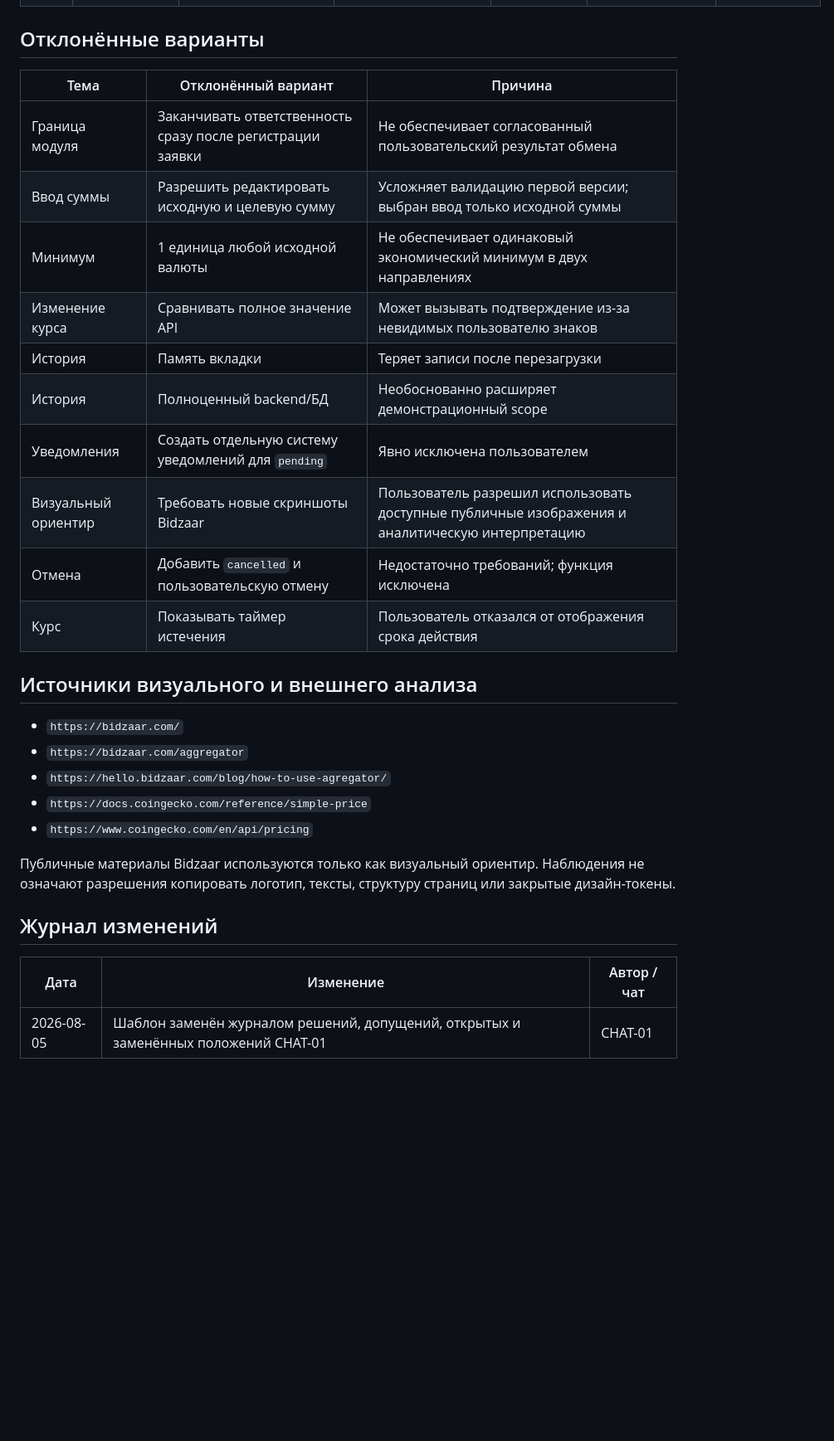
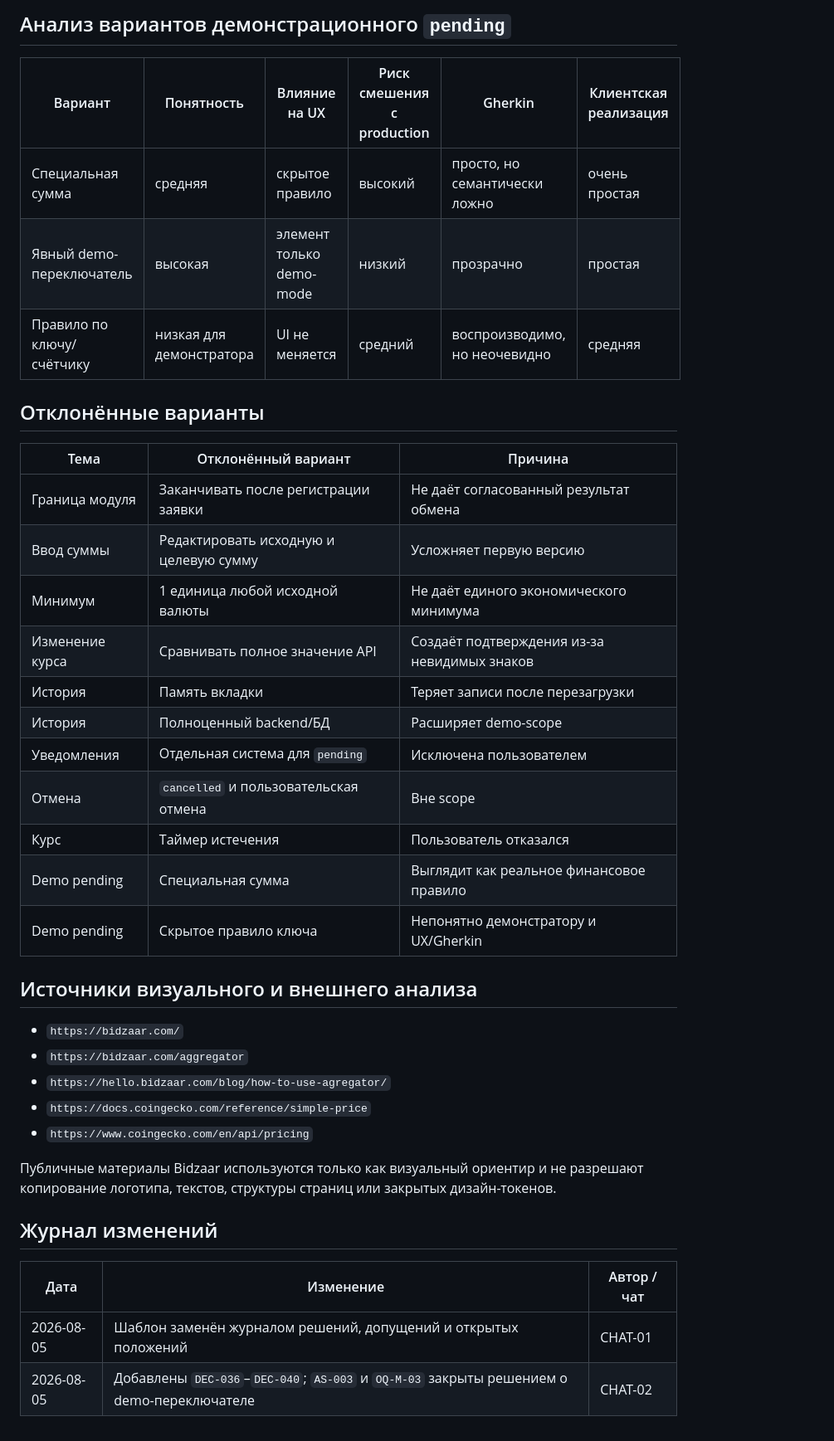
Before and after one commit to PajamaSerj/wallet-exchange-design, a Markdown page: docs/00_governance/assumptions-decisions.md, the part around one of its changes. Shown at 83% size. Rendered like a GitHub page; blank space fills up the shorter version.

Commit message:
docs: register CHAT-02 system design decisions

```diff
--- a/docs/00_governance/assumptions-decisions.md
+++ b/docs/00_governance/assumptions-decisions.md
@@ -62,18 +69,26 @@
+## Анализ вариантов демонстрационного `pending`
+
+| Вариант | Понятность | Влияние на UX | Риск смешения с production | Gherkin | Клиентская реализация |
+|---|---|---|---|---|---|
+| Специальная сумма | средняя | скрытое правило | высокий | просто, но семантически ложно | очень простая |
+| Явный demo-переключатель | высокая | элемент только demo-mode | низкий | прозрачно | простая |
+| Правило по ключу/счётчику | низкая для демонстратора | UI не меняется | средний | воспроизводимо, но неочевидно | средняя |
 
 ## Отклонённые варианты
 
 | Тема | Отклонённый вариант | Причина |
 |---|---|---|
-| Граница модуля | Заканчивать ответственность сразу после регистрации заявки | Не обеспечивает согласованный пользовательский результат обмена |
-| Ввод суммы | Разрешить редактировать исходную и целевую сумму | Усложняет валидацию первой версии; выбран ввод только исходной суммы |
-| Минимум | 1 единица любой исходной валюты | Не обеспечивает одинаковый экономический минимум в двух направлениях |
-| Изменение курса | Сравнивать полное значение API | Может вызывать подтверждение из-за невидимых пользователю знаков |
+| Граница модуля | Заканчивать после регистрации заявки | Не даёт согласованный результат обмена |
+| Ввод суммы | Редактировать исходную и целевую сумму | Усложняет первую версию |
+| Минимум | 1 единица любой исходной валюты | Не даёт единого экономического минимума |
+| Изменение курса | Сравнивать полное значение API | Создаёт подтверждения из-за невидимых знаков |
 | История | Память вкладки | Теряет записи после перезагрузки |
-| История | Полноценный backend/БД | Необоснованно расширяет демонстрационный scope |
-| Уведомления | Создать отдельную систему уведомлений для `pending` | Явно исключена пользователем |
-| Визуальный ориентир | Требовать новые скриншоты Bidzaar | Пользователь разрешил использовать доступные публичные изображения и аналитическую интерпретацию |
-| Отмена | Добавить `cancelled` и пользовательскую отмену | Недостаточно требований; функция исключена |
-| Курс | Показывать таймер истечения | Пользователь отказался от отображения срока действия |
+| История | Полноценный backend/БД | Расширяет demo-scope |
+| Уведомления | Отдельная система для `pending` | Исключена пользователем |
+| Отмена | `cancelled` и пользовательская отмена | Вне scope |
+| Курс | Таймер истечения | Пользователь отказался |
+| Demo pending | Специальная сумма | Выглядит как реальное финансовое правило |
+| Demo pending | Скрытое правило ключа | Непонятно демонстратору и UX/Gherkin |
 
 ## Источники визуального и внешнего анализа
 
@@ -83,10 +98,11 @@
 - `https://docs.coingecko.com/reference/simple-price`
 - `https://www.coingecko.com/en/api/pricing`
 
-Публичные материалы Bidzaar используются только как визуальный ориентир. Наблюдения не означают разрешения копировать логотип, тексты, структуру страниц или закрытые дизайн-токены.
+Публичные материалы Bidzaar используются только как визуальный ориентир и не разрешают копирование логотипа, текстов, структуры страниц или закрытых дизайн-токенов.
 
 ## Журнал изменений
 
 | Дата | Изменение | Автор / чат |
 |---|---|---|
-| 2026-08-05 | Шаблон заменён журналом решений, допущений, открытых и заменённых положений CHAT-01 | CHAT-01 |
+| 2026-08-05 | Шаблон заменён журналом решений, допущений и открытых положений | CHAT-01 |
+| 2026-08-05 | Добавлены `DEC-036`–`DEC-040`; `AS-003` и `OQ-M-03` закрыты решением о demo-переключателе | CHAT-02 |
```
Also changed, not shown: other parts of docs/00_governance/assumptions-decisions.md (+55 -48 lines).
